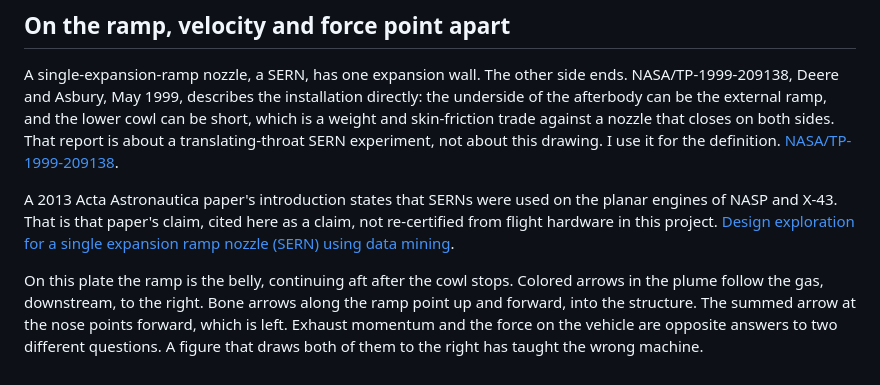
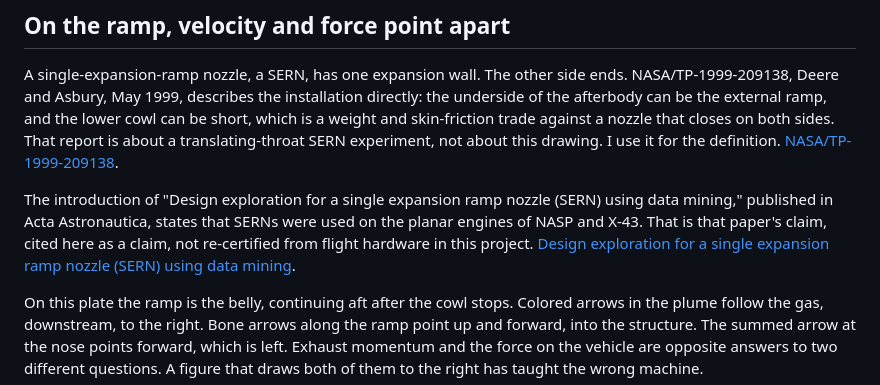
Before and after one commit to mizcausevic-dev/scramjet-anatomy-jig, a Markdown page: scramjet-flowpath-medium-Cursor.md, the part around the change. GitHub-like rendering.

Commit message:
Drop an unverified year from the SERN citation.

```diff
--- a/scramjet-flowpath-medium-Cursor.md
+++ b/scramjet-flowpath-medium-Cursor.md
@@ -78,7 +78,7 @@ The wall-pressure trace in the last shot is a shape: lower at the inlet, higher
 
 A single-expansion-ramp nozzle, a SERN, has one expansion wall. The other side ends. NASA/TP-1999-209138, Deere and Asbury, May 1999, describes the installation directly: the underside of the afterbody can be the external ramp, and the lower cowl can be short, which is a weight and skin-friction trade against a nozzle that closes on both sides. That report is about a translating-throat SERN experiment, not about this drawing. I use it for the definition. [NASA/TP-1999-209138](https://www.cs.odu.edu/~mln/ltrs-pdfs/NASA-99-tp209138.pdf).
 
-A 2013 Acta Astronautica paper's introduction states that SERNs were used on the planar engines of NASP and X-43. That is that paper's claim, cited here as a claim, not re-certified from flight hardware in this project. [Design exploration for a single expansion ramp nozzle (SERN) using data mining](https://www.sciencedirect.com/science/article/abs/pii/S0094576512003736).
+The introduction of "Design exploration for a single expansion ramp nozzle (SERN) using data mining," published in Acta Astronautica, states that SERNs were used on the planar engines of NASP and X-43. That is that paper's claim, cited here as a claim, not re-certified from flight hardware in this project. [Design exploration for a single expansion ramp nozzle (SERN) using data mining](https://www.sciencedirect.com/science/article/abs/pii/S0094576512003736).
 
 On this plate the ramp is the belly, continuing aft after the cowl stops. Colored arrows in the plume follow the gas, downstream, to the right. Bone arrows along the ramp point up and forward, into the structure. The summed arrow at the nose points forward, which is left. Exhaust momentum and the force on the vehicle are opposite answers to two different questions. A figure that draws both of them to the right has taught the wrong machine.
 
```
